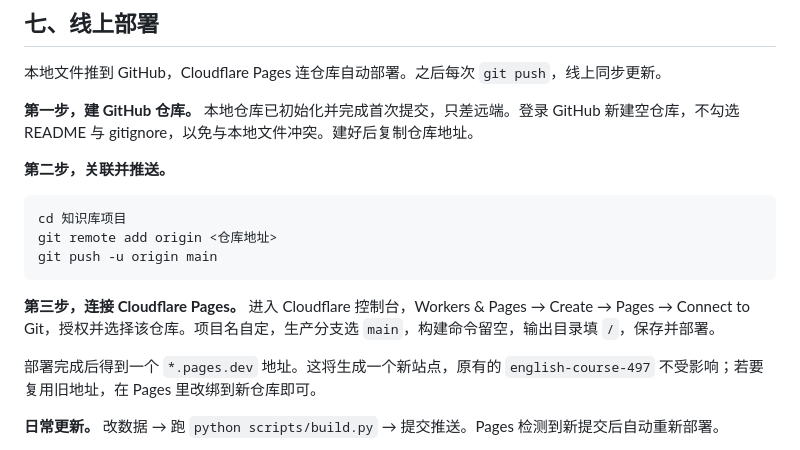
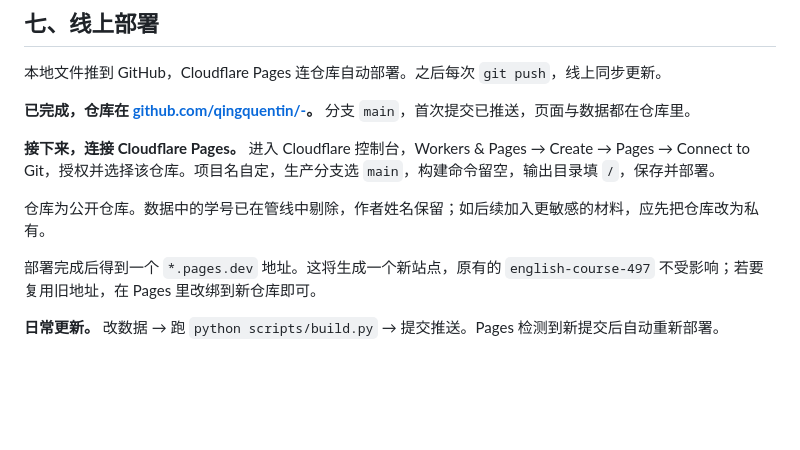
Before and after one commit to qingquentin/english-course-knowledge, a Markdown page: 建设说明.md, the part around the change. GitHub-like rendering; blank space fills up the shorter version.

Commit message:
部署一节改为实际仓库地址
Co-Authored-By: Claude Code <noreply@anthropic.com>

````diff
--- a/建设说明.md
+++ b/建设说明.md
@@ -70,17 +70,11 @@
 
 本地文件推到 GitHub，Cloudflare Pages 连仓库自动部署。之后每次 `git push`，线上同步更新。
 
-**第一步，建 GitHub 仓库。** 本地仓库已初始化并完成首次提交，只差远端。登录 GitHub 新建空仓库，不勾选 README 与 gitignore，以免与本地文件冲突。建好后复制仓库地址。
+**已完成，仓库在 [github.com/qingquentin/-](https://github.com/qingquentin/-)。** 分支 `main`，首次提交已推送，页面与数据都在仓库里。
 
-**第二步，关联并推送。**
+**接下来，连接 Cloudflare Pages。** 进入 Cloudflare 控制台，Workers & Pages → Create → Pages → Connect to Git，授权并选择该仓库。项目名自定，生产分支选 `main`，构建命令留空，输出目录填 `/`，保存并部署。
 
-```bash
-cd 知识库项目
-git remote add origin <仓库地址>
-git push -u origin main
-```
-
-**第三步，连接 Cloudflare Pages。** 进入 Cloudflare 控制台，Workers & Pages → Create → Pages → Connect to Git，授权并选择该仓库。项目名自定，生产分支选 `main`，构建命令留空，输出目录填 `/`，保存并部署。
+仓库为公开仓库。数据中的学号已在管线中剔除，作者姓名保留；如后续加入更敏感的材料，应先把仓库改为私有。
 
 部署完成后得到一个 `*.pages.dev` 地址。这将生成一个新站点，原有的 `english-course-497` 不受影响；若要复用旧地址，在 Pages 里改绑到新仓库即可。
 
````
